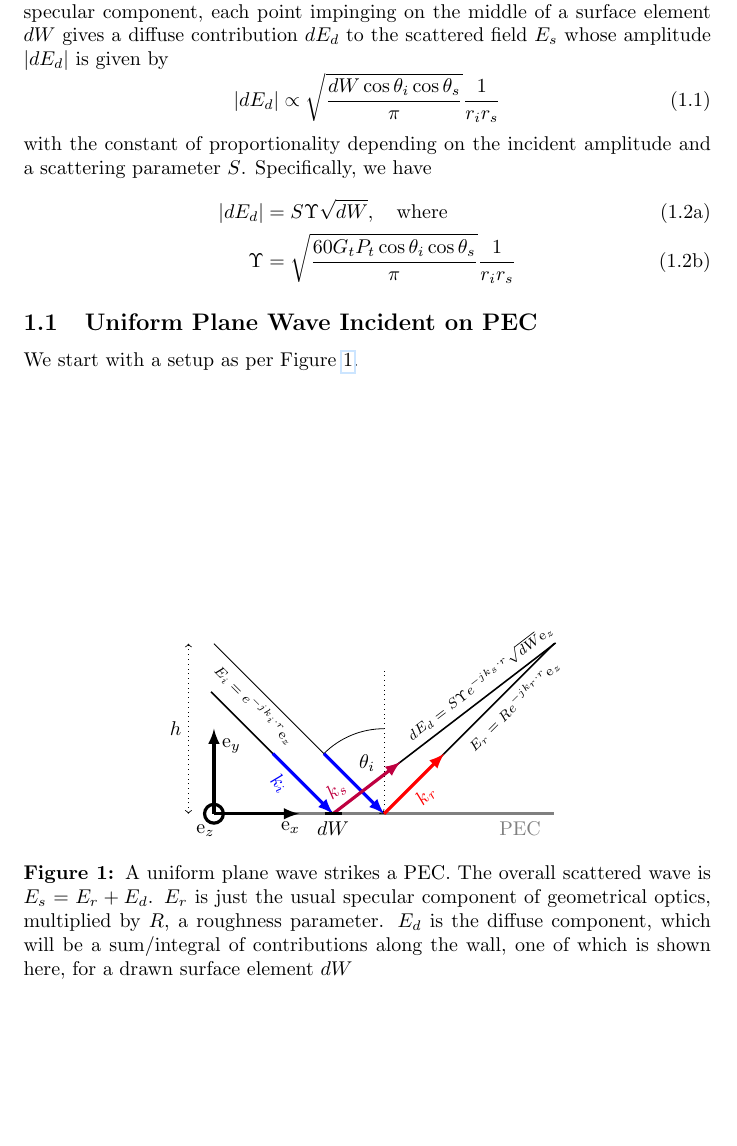
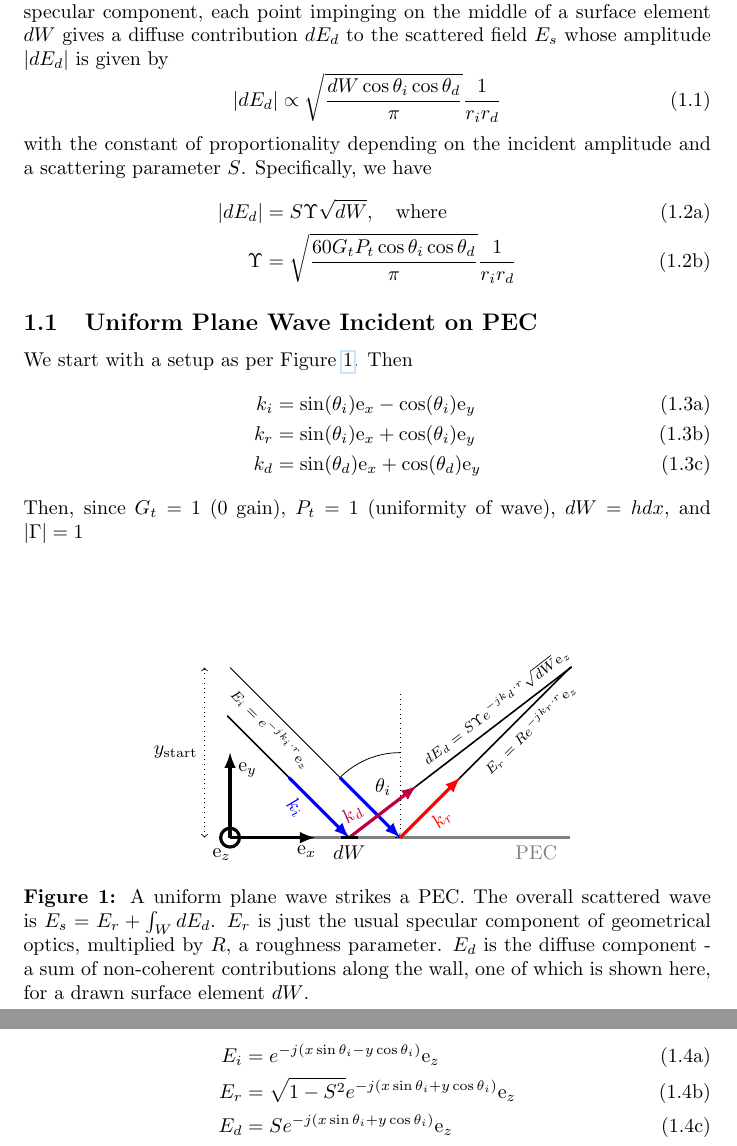
Before and after one commit to AndyWhelan/DCU-Project-2025, a LaTeX document (supplementary_files/various_notes/Project.tex): part of page 5 of 15 before the commit and two parts of pages 5 and 6 of 16 after it, the two joined at a grey line, cut so that both start at the same text, the shorter picture padded with empty space. Compiled offline with pdfLaTeX.

Commit message:
Some more edits...

```diff
--- a/supplementary_files/various_notes/Project.tex
+++ b/supplementary_files/various_notes/Project.tex
@@ -140,23 +140,33 @@
     \section{Effective Roughness Model}
         This model is a modification of Geometrical Optics in which, in addition to the
         specular component, each point impinging on the middle of a surface element $dW$
-        gives a diffuse contribution $dE_d$ to the scattered field $E_s$ whose amplitude $\left|
-        dE_d \right|$ is given by
+        gives a diffuse contribution $dE_d$ to the scattered field $E_s$ whose amplitude
+        $\left| dE_d \right|$ is given by
         \begin{equation} \label{eq:scatteringAmpER}
-           \left| dE_d \right| \propto \sqrt{\frac{dW \cos \theta_i \cos \theta_s}{\pi}}
-           \frac{1}{r_i r_s}
+           \left| dE_d \right| \propto \sqrt{\frac{dW \cos \theta_i \cos \theta_d}{\pi}}
+           \frac{1}{r_i r_d}
         \end{equation}
         with the constant of proportionality depending on the incident amplitude and a
         scattering parameter $S$. Specifically, we have
         \begin{subequations}
             \begin{align}
                 \left| dE_d \right| &= S \Upsilon \sqrt{dW}, \quad \text{where} \\
-                \Upsilon &= \sqrt{\frac{60 G_t P_t \cos \theta_i \cos \theta_s}{\pi}}
-                \frac{1}{r_i r_s}
+                \Upsilon &= \sqrt{\frac{60 G_t P_t \cos \theta_i \cos \theta_d}{\pi}}
+                \frac{1}{r_i r_d}
             \end{align}
         \end{subequations}
         \subsection{Uniform Plane Wave Incident on PEC}
-            We start with a setup as per Figure~\ref{fig:planeWavePEC}.
+            We start with a setup as per Figure~\ref{fig:planeWavePEC}. Then
+            \begin{subequations}
+                \begin{align}
+                    k_i &= \sin (\theta_i) \text{e}_x - \cos (\theta_i) \text{e}_y \\
+                    k_r &= \sin (\theta_i) \text{e}_x + \cos (\theta_i) \text{e}_y \\
+                    k_d &= \sin (\theta_d) \text{e}_x + \cos (\theta_d) \text{e}_y
+                \end{align}
+            \end{subequations}
+            Then, since $G_t = 1$ (0 gain), $P_t = 1$ (uniformity of wave), $dW = h dx$,
+            and
+            $\left| \Gamma \right| = 1$
             \vspace*{\fill}
             \begin{figure}[H]
             \begin{center}
@@ -245,7 +259,7 @@
                 \heightStart = \xObstacleStart - 0.3;
             }
             \drawLabelledArrow{\heightStart}{\yObstacleStart}{\txHeight}{90}
-                {$h$}{\normalColor}{270}{<->, dotted}{pos=0.5,left}
+                {$y_{\text{start}}$}{\normalColor}{270}{<->, dotted}{pos=0.5,left}
             \tikzmath{
                 \waveVectorAngle = 180- \incidentAngle;
             }
@@ -261,17 +275,20 @@
                 {\waveVectorAngle}{$k_{r}$}{red}{0}{-{latex}, ultra thick}{pos=0.5,below}
             \tikzmath{
                 \xNonCoherentRay = \xIncidentStart - 0.6;
-                \nonCoherentRayLen = \incidentLen - 0.8;%( \incidentLen - 0.5 ) / cos( 180 - \incidentAngle );
+                \nonCoherentRayLen = \incidentLen - 0.8;%( \incidentLen - 0.5 ) / cos(
+%                                                           180 - \incidentAngle );
                 \nonCoherentRayAngle = \incidentAngle;
             }
             \drawLabelledArrow{\xNonCoherentRay}{\yIncidentStart}{\nonCoherentRayLen}
                 {\nonCoherentRayAngle}{}{black}{0}{thick}{pos=0.7,above}
             \drawLabelledArrow{\xNonCoherentRay}{\yIncidentStart}{1}
-                {\nonCoherentRayAngle}{$k_i$}{blue}{180}{{latex}-,ultra thick}{pos=0.7,below}
+                {\nonCoherentRayAngle}{$k_i$}{blue}{180}{{latex}-,ultra thick}
+                {pos=0.7,below}
             \drawLabelledArrow{\xNonCoherentRay}{\yIncidentStart}{3.3}
-                {37.5}{\begingroup \scriptsize $dE_d = S\Upsilon e^{-jk_s \cdot r} \sqrt{dW} \text{e}_z$ \endgroup}{black}{0}{thick}{pos=0.7,above}
+                {37.5}{\begingroup \scriptsize $dE_d = S\Upsilon e^{-jk_d \cdot r}
+                \sqrt{dW} \text{e}_z$ \endgroup}{black}{0}{thick}{pos=0.7,above}
             \drawLabelledArrow{\xNonCoherentRay}{\yIncidentStart}{1}
-                {37.5}{$k_{s}$}{purple}{0}{-{latex},ultra thick}{pos=0.2,above}
+                {37.5}{$k_{d}$}{purple}{0}{-{latex},ultra thick}{pos=0.2,above}
             \tikzmath{
                 \xSurfaceElement = \xNonCoherentRay - 0.1;
                 \surfaceElementLen = 0.2;
@@ -279,11 +296,22 @@
             \drawLabelledArrow{\xSurfaceElement}{\yIncidentStart}{\surfaceElementLen}
                 {0}{$dW$}{black}{0}{ultra thick}{pos=0.5,below}
             \end{tikzpicture}
-            \caption{A uniform plane wave strikes a PEC. The overall scattered wave is $E_s = E_r + E_d$. $E_r$ is just the usual specular component of geometrical optics, multiplied by $R$, a roughness parameter. $E_d$ is the diffuse component, which will be a sum/integral of contributions along the wall, one of which is shown here, for a drawn surface element $dW$}
+            \caption{A uniform plane wave strikes a PEC. The overall scattered wave is
+            $E_s = E_r + \int_W d E_d$. $E_r$ is just the usual specular component of
+            geometrical optics, multiplied by $R$, a roughness parameter. $E_d$ is the
+            diffuse component - a sum of non-coherent contributions along the wall, one
+            of which is shown here, for a drawn surface element $dW$.}
             \label{fig:planeWavePEC}
             \end{center}
             \end{figure}
 
+            \begin{subequations}
+                \begin{align}
+                    E_i &= e^{-j(x \sin \theta_i - y \cos \theta_i)} \text{e}_z \\
+                    E_r &= \sqrt{1 - S^{2}} e^{-j(x \sin \theta_i + y \cos \theta_i)} \text{e}_z \\
+                    E_d &= S e^{-j(x \sin \theta_i + y \cos \theta_i)} \text{e}_z
+                \end{align}
+            \end{subequations}
     \newpage
     \renewcommand{\thesubsection}{\Alph{subsection}}
     \numberwithin{equation}{subsection}
```
Also changed, not shown: Project.pdf, supplementary_files/various_notes/Project.pdf, supplementary_files/various_notes/Project.tex (24 more changed lines), 3 other files.
